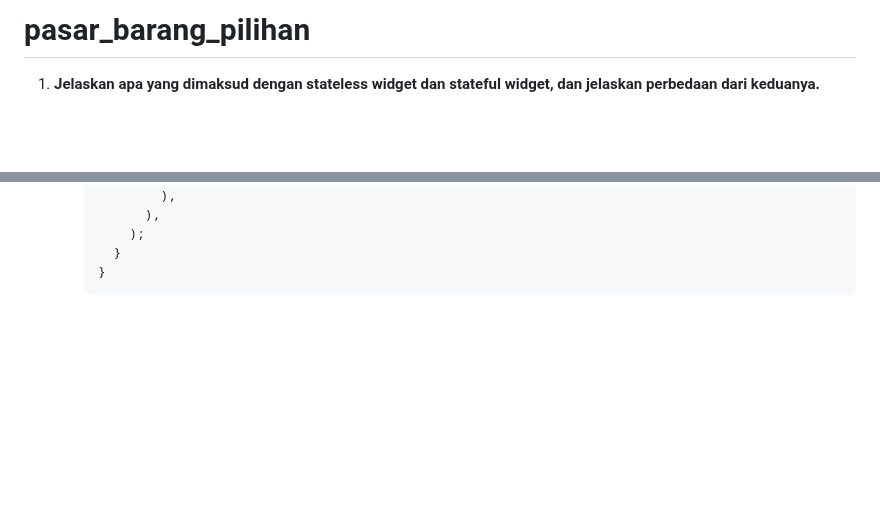
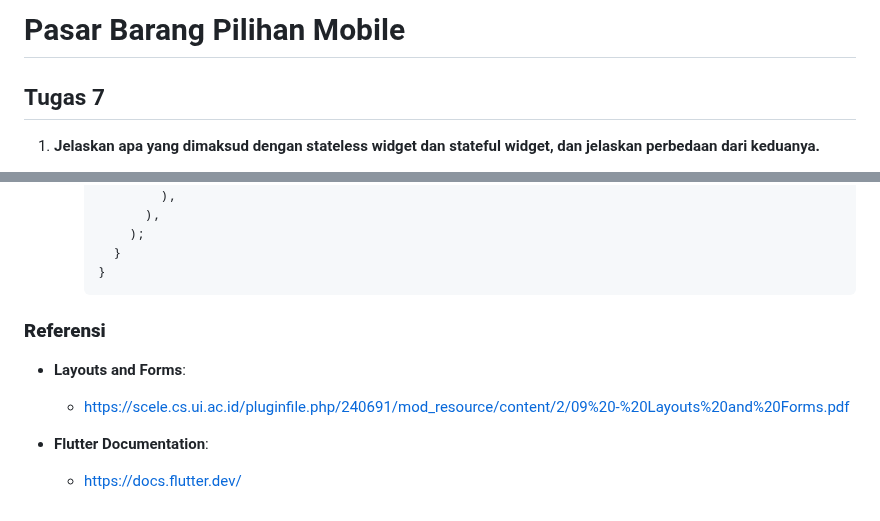
Before and after one commit to poemich/pasar-barang-pilihan-mobile, a Markdown page: README.md, 2 parts joined by grey strips. Drawn GitHub-style; blank space fills up the shorter version.

Commit message:
tugas 7 readme 0

````diff
--- a/README.md
+++ b/README.md
@@ -1,4 +1,6 @@
-# pasar_barang_pilihan
+# Pasar Barang Pilihan Mobile
+
+## Tugas 7
 
 1. **Jelaskan apa yang dimaksud dengan stateless widget dan stateful widget, dan jelaskan perbedaan dari keduanya.**
    - **Stateless Widget**: merupakan widget yang tidak memiliki state dan tidak berubah selama aplikasi berjalan. Widget ini menerima input dari widget induk dan tidak memiliki variabel yang bisa berubah seiring waktu. Contohnya adalah widget `Text` atau `Icon`.
@@ -130,3 +132,13 @@
        }
      }
      ```
+
+### **Referensi**
+
+- **Layouts and Forms**:
+
+  - https://scele.cs.ui.ac.id/pluginfile.php/240691/mod_resource/content/2/09%20-%20Layouts%20and%20Forms.pdf
+
+- **Flutter Documentation**:
+
+  - https://docs.flutter.dev/
````
